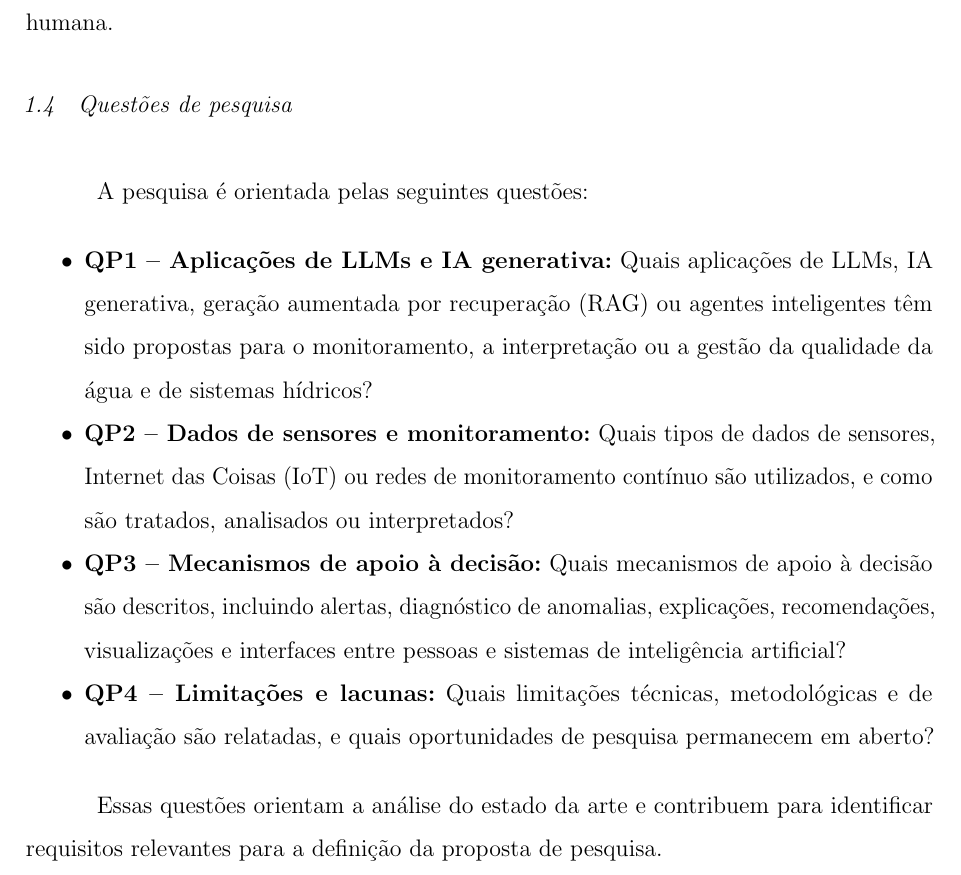
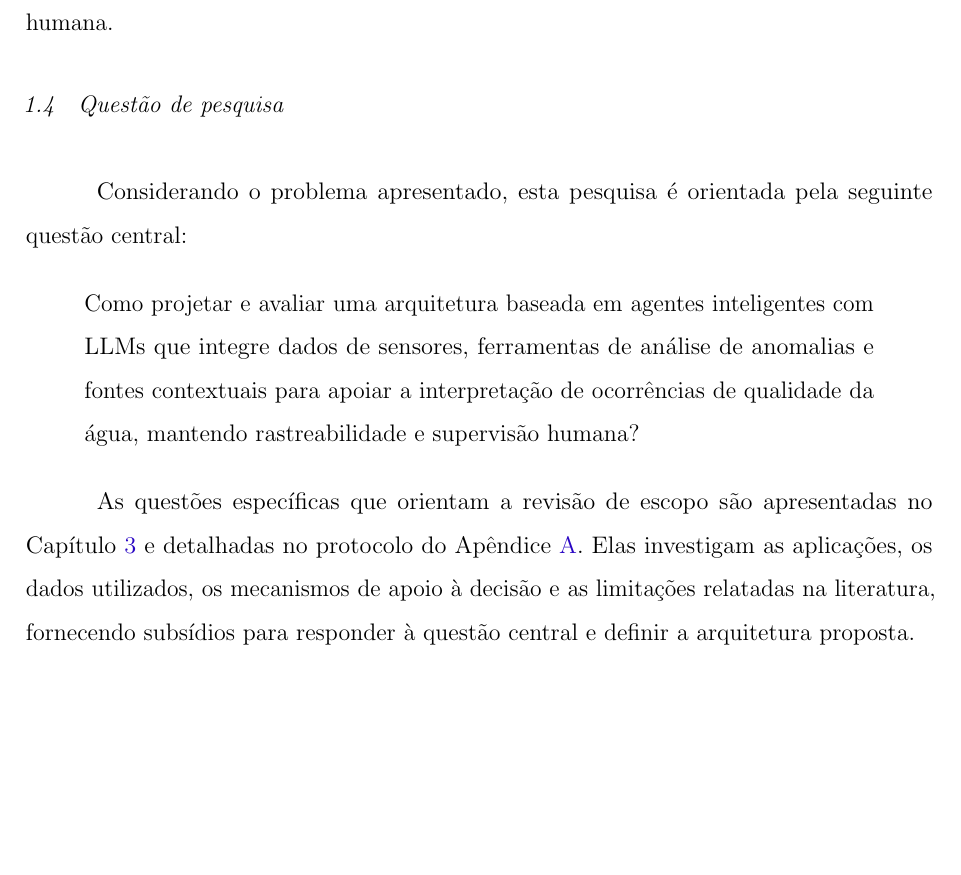
Before and after one commit to arthurgarciatakahashi/PPgSI-dissertacao, a LaTeX thesis (main.tex, which reads capitulos/capitulo1.tex): part of page 9 of 56 before the commit and part of page 9 of 55 after it, cut so that both start at the same text, the shorter picture padded with empty space. Compiled offline with pdfLaTeX.

Commit message:
Update capitulo1.tex

```diff
--- a/capitulos/capitulo1.tex
+++ b/capitulos/capitulo1.tex
@@ -39,22 +39,16 @@ Os agentes inteligentes baseados em LLMs apresentam recursos que podem contribui
 
 Dessa forma, o problema de pesquisa consiste em investigar como agentes inteligentes baseados em LLMs podem ser integrados a dados e métodos de análise de sistemas de monitoramento da qualidade da água para apoiar a interpretação das informações e a tomada de decisão, considerando a confiabilidade, a rastreabilidade e a participação humana.
 
-\section{Questões de pesquisa}
+\section{Questão de pesquisa}
 \label{sec:questoes-pesquisa}
 
-A pesquisa é orientada pelas seguintes questões:
+Considerando o problema apresentado, esta pesquisa é orientada pela seguinte questão central:
 
-\begin{itemize}
-    \item \textbf{QP1 -- Aplicações de LLMs e IA generativa:} Quais aplicações de LLMs, IA generativa, geração aumentada por recuperação (RAG) ou agentes inteligentes têm sido propostas para o monitoramento, a interpretação ou a gestão da qualidade da água e de sistemas hídricos?
+\begin{quote}
+Como projetar e avaliar uma arquitetura baseada em agentes inteligentes com LLMs que integre dados de sensores, ferramentas de análise de anomalias e fontes contextuais para apoiar a interpretação de ocorrências de qualidade da água, mantendo rastreabilidade e supervisão humana?
+\end{quote}
 
-    \item \textbf{QP2 -- Dados de sensores e monitoramento:} Quais tipos de dados de sensores, Internet das Coisas (IoT) ou redes de monitoramento contínuo são utilizados, e como são tratados, analisados ou interpretados?
-
-    \item \textbf{QP3 -- Mecanismos de apoio à decisão:} Quais mecanismos de apoio à decisão são descritos, incluindo alertas, diagnóstico de anomalias, explicações, recomendações, visualizações e interfaces entre pessoas e sistemas de inteligência artificial?
-
-    \item \textbf{QP4 -- Limitações e lacunas:} Quais limitações técnicas, metodológicas e de avaliação são relatadas, e quais oportunidades de pesquisa permanecem em aberto?
-\end{itemize}
-
-Essas questões orientam a análise do estado da arte e contribuem para identificar requisitos relevantes para a definição da proposta de pesquisa.
+As questões específicas que orientam a revisão de escopo são apresentadas no Capítulo~\ref{cap:estado-da-arte} e detalhadas no protocolo do Apêndice~\ref{ap:protocolo}. Elas investigam as aplicações, os dados utilizados, os mecanismos de apoio à decisão e as limitações relatadas na literatura, fornecendo subsídios para responder à questão central e definir a arquitetura proposta.
 
 \section{Objetivos}
 \label{sec:objetivos}
```
